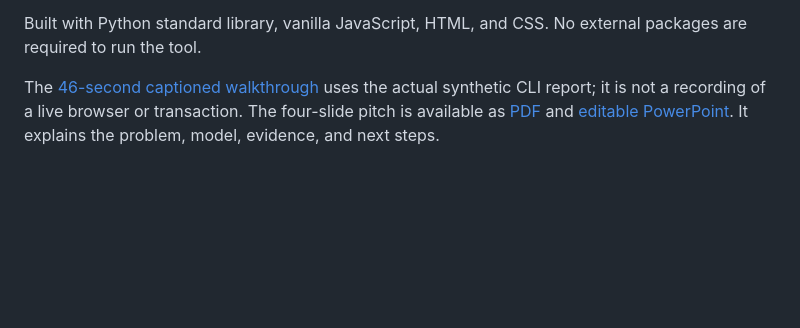
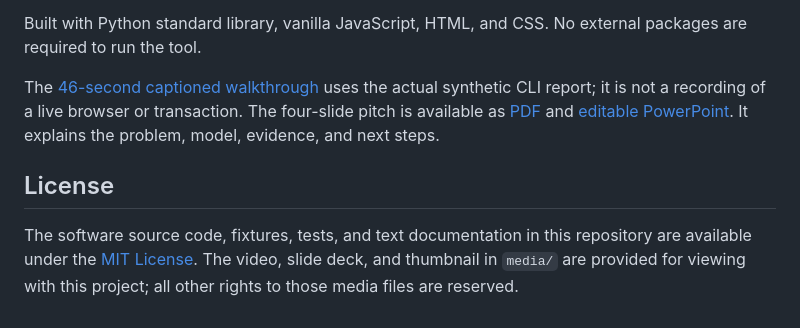
Before and after one commit to SCMLpt/kamui-safe-treasury-preflight, a Markdown page: README.md, the part around the change. Drawn GitHub-style; blank space fills up the shorter version.

Commit message:
Document source and media license scope
Clarify licensing information for media files in README.

```diff
--- a/README.md
+++ b/README.md
@@ -48,3 +48,8 @@ The core analysis is an offline balance model, not Safe Shield or a transaction
 Built with Python standard library, vanilla JavaScript, HTML, and CSS. No external packages are required to run the tool.
 
 The [46-second captioned walkthrough](media/Safe-Treasury-Preflight-46s-demo.mp4) uses the actual synthetic CLI report; it is not a recording of a live browser or transaction. The four-slide pitch is available as [PDF](media/Safe-Treasury-Preflight-pitch.pdf) and [editable PowerPoint](media/Safe-Treasury-Preflight-pitch.pptx). It explains the problem, model, evidence, and next steps.
+
+
+## License
+
+The software source code, fixtures, tests, and text documentation in this repository are available under the [MIT License](LICENSE). The video, slide deck, and thumbnail in `media/` are provided for viewing with this project; all other rights to those media files are reserved.
```
